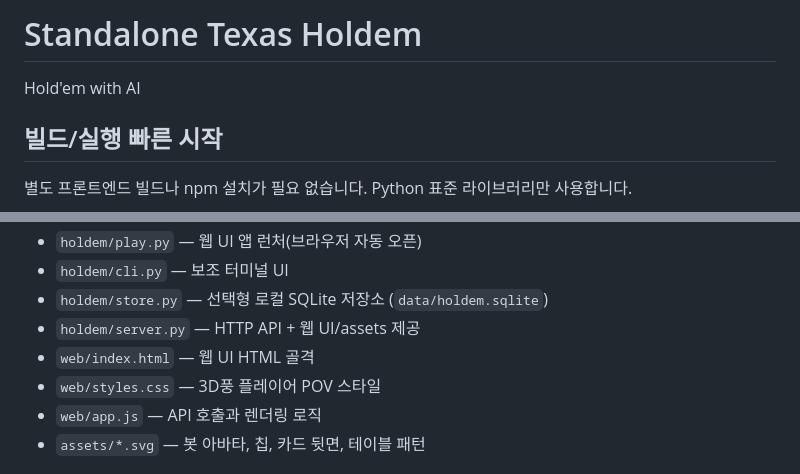
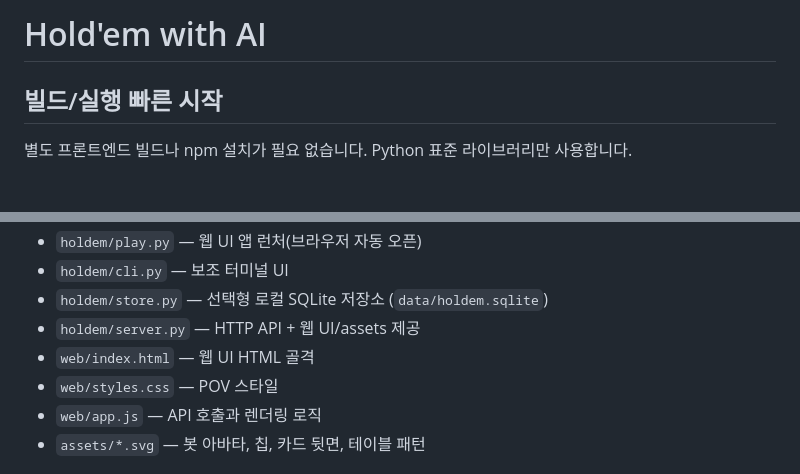
Before and after one commit to IMperial62/python-programing-basic-project, a Markdown page: README.md, 2 parts joined by grey strips. GitHub-like rendering; blank space fills up the shorter version.

Commit message:
docs: README.md

```diff
--- a/README.md
+++ b/README.md
@@ -1,6 +1,5 @@
-# Standalone Texas Holdem
+# Hold'em with AI
 
-Hold'em with AI
 
 ## 빌드/실행 빠른 시작
 
@@ -67,7 +66,7 @@ python3 -m holdem.server
 - `holdem/store.py` — 선택형 로컬 SQLite 저장소 (`data/holdem.sqlite`)
 - `holdem/server.py` — HTTP API + 웹 UI/assets 제공
 - `web/index.html` — 웹 UI HTML 골격
-- `web/styles.css` — 3D풍 플레이어 POV 스타일
+- `web/styles.css` — POV 스타일
 - `web/app.js` — API 호출과 렌더링 로직
 - `assets/*.svg` — 봇 아바타, 칩, 카드 뒷면, 테이블 패턴
 
```
